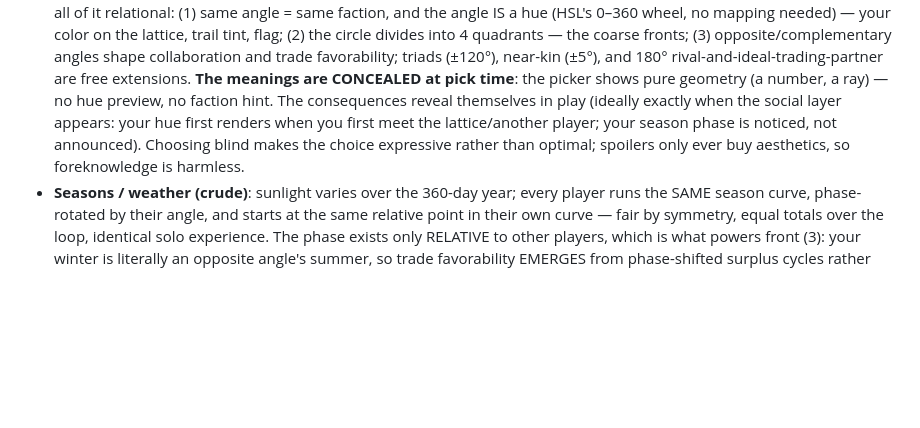
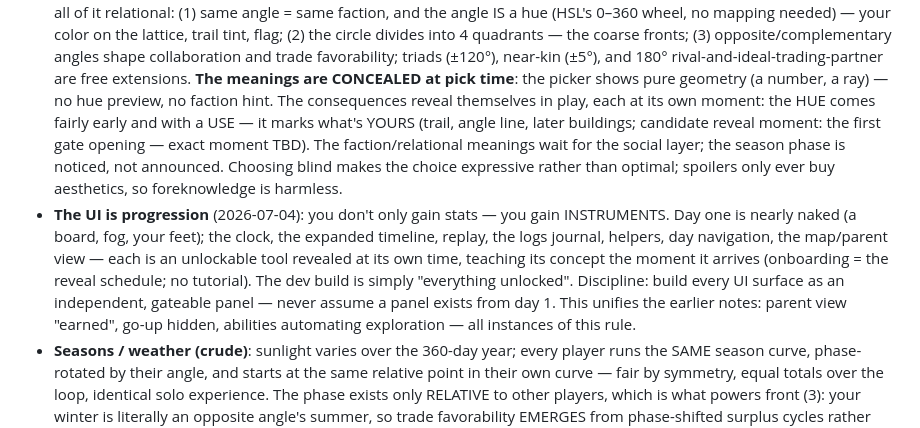
Before and after one commit to eskema/anon_mato, a Markdown page: DESIGN.md, the part around the change. GitHub-like rendering; blank space fills up the shorter version.

Commit message:
DESIGN.md: the UI is progression; the hue reveals early, with a use
Instruments, not just stats: clock, expanded timeline, replay, logs journal,
day navigation, map view — each an unlockable revealed at its own time, the
reveal schedule doubling as onboarding. Dev build = everything unlocked;
every UI surface stays an independent gateable panel. The angle's hue comes
early and marks what's yours (trail, angle line, buildings); factions wait
for the social layer.

```diff
--- a/DESIGN.md
+++ b/DESIGN.md
@@ -290,11 +290,23 @@ nothing).
   and 180° rival-and-ideal-trading-partner are free extensions.
   **The meanings are CONCEALED at pick time**: the picker shows pure
   geometry (a number, a ray) — no hue preview, no faction hint. The
-  consequences reveal themselves in play (ideally exactly when the
-  social layer appears: your hue first renders when you first meet the
-  lattice/another player; your season phase is noticed, not announced).
-  Choosing blind makes the choice expressive rather than optimal;
-  spoilers only ever buy aesthetics, so foreknowledge is harmless.
+  consequences reveal themselves in play, each at its own moment: the
+  HUE comes fairly early and with a USE — it marks what's YOURS (trail,
+  angle line, later buildings; candidate reveal moment: the first gate
+  opening — exact moment TBD). The faction/relational meanings wait for
+  the social layer; the season phase is noticed, not announced. Choosing
+  blind makes the choice expressive rather than optimal; spoilers only
+  ever buy aesthetics, so foreknowledge is harmless.
+- **The UI is progression** (2026-07-04): you don't only gain stats —
+  you gain INSTRUMENTS. Day one is nearly naked (a board, fog, your
+  feet); the clock, the expanded timeline, replay, the logs journal,
+  helpers, day navigation, the map/parent view — each is an unlockable
+  tool revealed at its own time, teaching its concept the moment it
+  arrives (onboarding = the reveal schedule; no tutorial). The dev build
+  is simply "everything unlocked". Discipline: build every UI surface as
+  an independent, gateable panel — never assume a panel exists from
+  day 1. This unifies the earlier notes: parent view "earned", go-up
+  hidden, abilities automating exploration — all instances of this rule.
 - **Seasons / weather (crude)**: sunlight varies over the 360-day year;
   every player runs the SAME season curve, phase-rotated by their angle,
   and starts at the same relative point in their own curve — fair by
```
